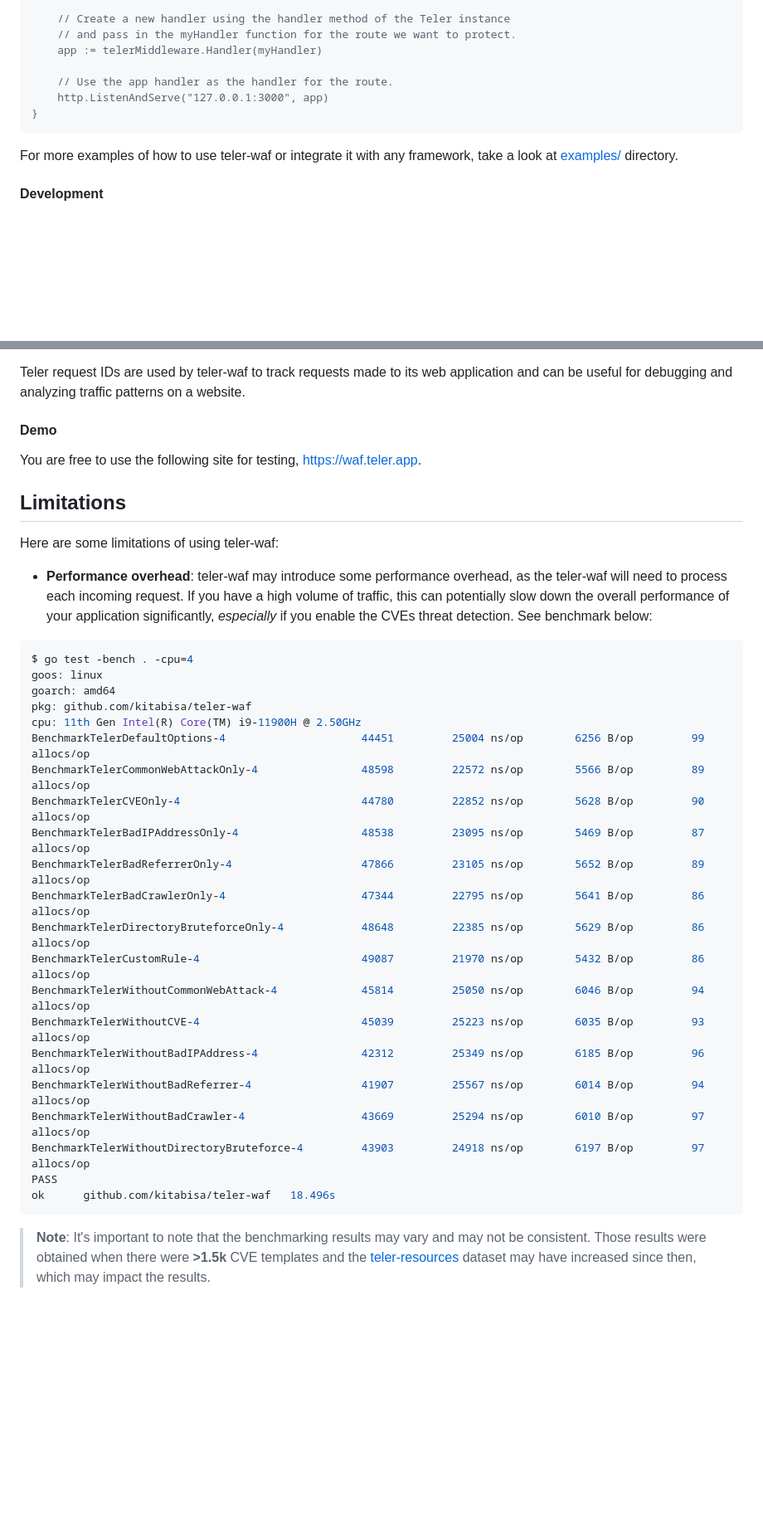
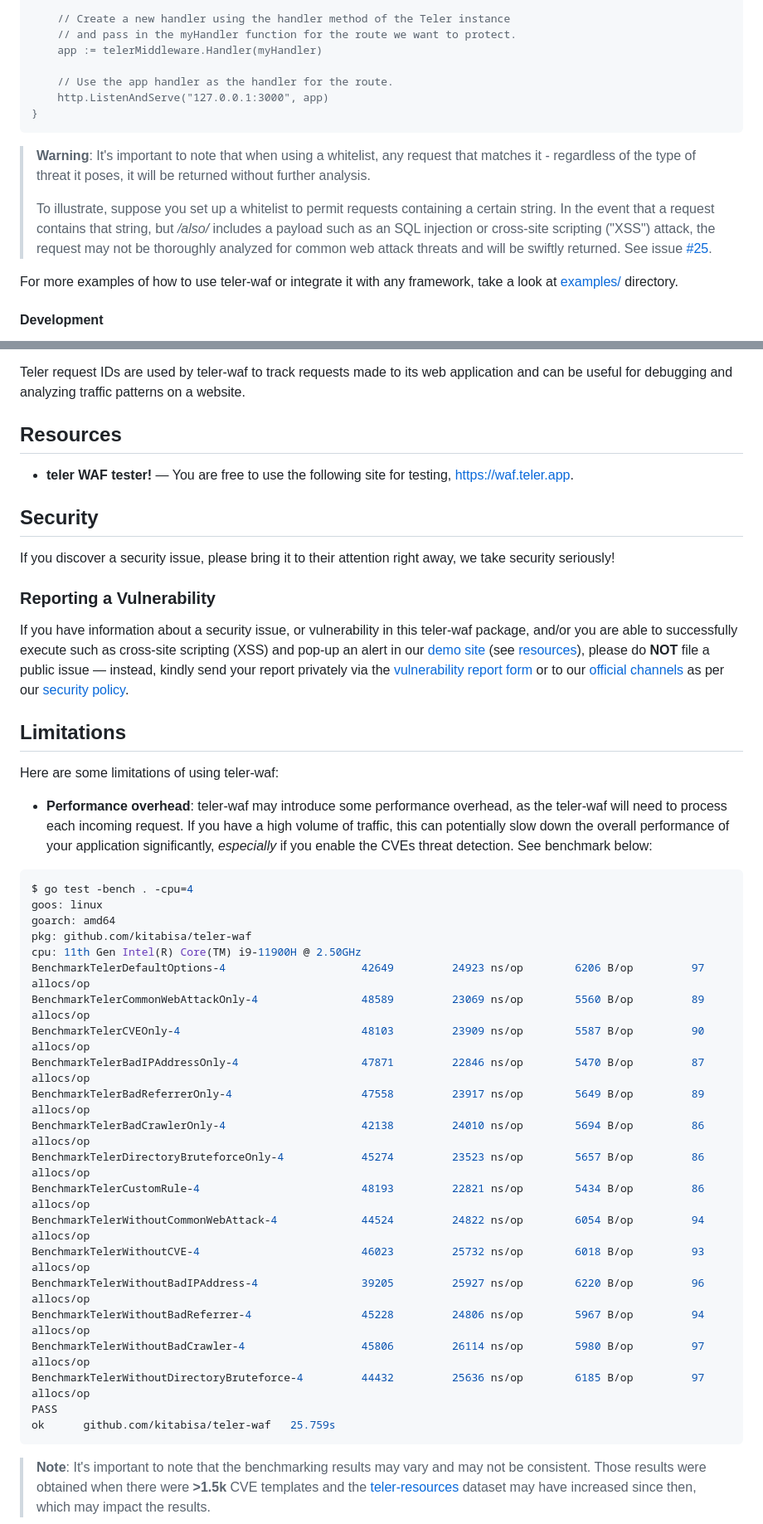
Before and after one commit to teler-sh/teler-waf, a Markdown page: README.md, 2 parts joined by grey strips. Shown at 83% size. Drawn GitHub-style; blank space fills up the shorter version.

Commit message:
docs: update bench, add resources & security section

````diff
--- a/README.md
+++ b/README.md
@@ -161,6 +161,10 @@ func main() {
 }
 ```
 
+> **Warning**: It's important to note that when using a whitelist, any request that matches it - regardless of the type of threat it poses, it will be returned without further analysis.
+>
+> To illustrate, suppose you set up a whitelist to permit requests containing a certain string. In the event that a request contains that string, but _/also/_ includes a payload such as an SQL injection or cross-site scripting ("XSS") attack, the request may not be thoroughly analyzed for common web attack threats and will be swiftly returned. See issue [#25](https://github.com/kitabisa/teler-waf/issues/25).
+
 For more examples of how to use teler-waf or integrate it with any framework, take a look at [examples/](https://github.com/kitabisa/teler-waf/tree/master/examples) directory.
 
 #### Development
@@ -191,9 +195,17 @@ For example, if a request to a website returns an HTTP error status code, such a
 
 Teler request IDs are used by teler-waf to track requests made to its web application and can be useful for debugging and analyzing traffic patterns on a website.
 
-#### Demo
+## Resources
 
-You are free to use the following site for testing, https://waf.teler.app.
+- **teler WAF tester!** — You are free to use the following site for testing, https://waf.teler.app.
+
+## Security
+
+If you discover a security issue, please bring it to their attention right away, we take security seriously!
+
+### Reporting a Vulnerability
+
+If you have information about a security issue, or vulnerability in this teler-waf package, and/or you are able to successfully execute such as cross-site scripting (XSS) and pop-up an alert in our [demo site](https://waf.teler.app) (see [resources](#resources)), please do **NOT** file a public issue — instead, kindly send your report privately via the [vulnerability report form](https://github.com/kitabisa/teler-waf/security/advisories/new) or to our [official channels](https://security.kitabisa.com/#official-channels) as per our [security policy](https://security.kitabisa.com/).
 
 ## Limitations
 
@@ -207,22 +219,22 @@ goos: linux
 goarch: amd64
 pkg: github.com/kitabisa/teler-waf
 cpu: 11th Gen Intel(R) Core(TM) i9-11900H @ 2.50GHz
-BenchmarkTelerDefaultOptions-4               	   44451	     25004 ns/op	    6256 B/op	      99 allocs/op
-BenchmarkTelerCommonWebAttackOnly-4          	   48598	     22572 ns/op	    5566 B/op	      89 allocs/op
-BenchmarkTelerCVEOnly-4                      	   44780	     22852 ns/op	    5628 B/op	      90 allocs/op
-BenchmarkTelerBadIPAddressOnly-4             	   48538	     23095 ns/op	    5469 B/op	      87 allocs/op
-BenchmarkTelerBadReferrerOnly-4              	   47866	     23105 ns/op	    5652 B/op	      89 allocs/op
-BenchmarkTelerBadCrawlerOnly-4               	   47344	     22795 ns/op	    5641 B/op	      86 allocs/op
-BenchmarkTelerDirectoryBruteforceOnly-4      	   48648	     22385 ns/op	    5629 B/op	      86 allocs/op
-BenchmarkTelerCustomRule-4                   	   49087	     21970 ns/op	    5432 B/op	      86 allocs/op
-BenchmarkTelerWithoutCommonWebAttack-4       	   45814	     25050 ns/op	    6046 B/op	      94 allocs/op
-BenchmarkTelerWithoutCVE-4                   	   45039	     25223 ns/op	    6035 B/op	      93 allocs/op
-BenchmarkTelerWithoutBadIPAddress-4          	   42312	     25349 ns/op	    6185 B/op	      96 allocs/op
-BenchmarkTelerWithoutBadReferrer-4           	   41907	     25567 ns/op	    6014 B/op	      94 allocs/op
-BenchmarkTelerWithoutBadCrawler-4            	   43669	     25294 ns/op	    6010 B/op	      97 allocs/op
-BenchmarkTelerWithoutDirectoryBruteforce-4   	   43903	     24918 ns/op	    6197 B/op	      97 allocs/op
+BenchmarkTelerDefaultOptions-4               	   42649	     24923 ns/op	    6206 B/op	      97 allocs/op
+BenchmarkTelerCommonWebAttackOnly-4          	   48589	     23069 ns/op	    5560 B/op	      89 allocs/op
+BenchmarkTelerCVEOnly-4                      	   48103	     23909 ns/op	    5587 B/op	      90 allocs/op
+BenchmarkTelerBadIPAddressOnly-4             	   47871	     22846 ns/op	    5470 B/op	      87 allocs/op
+BenchmarkTelerBadReferrerOnly-4              	   47558	     23917 ns/op	    5649 B/op	      89 allocs/op
+BenchmarkTelerBadCrawlerOnly-4               	   42138	     24010 ns/op	    5694 B/op	      86 allocs/op
+BenchmarkTelerDirectoryBruteforceOnly-4      	   45274	     23523 ns/op	    5657 B/op	      86 allocs/op
+BenchmarkTelerCustomRule-4                   	   48193	     22821 ns/op	    5434 B/op	      86 allocs/op
+BenchmarkTelerWithoutCommonWebAttack-4       	   44524	     24822 ns/op	    6054 B/op	      94 allocs/op
+BenchmarkTelerWithoutCVE-4                   	   46023	     25732 ns/op	    6018 B/op	      93 allocs/op
+BenchmarkTelerWithoutBadIPAddress-4          	   39205	     25927 ns/op	    6220 B/op	      96 allocs/op
+BenchmarkTelerWithoutBadReferrer-4           	   45228	     24806 ns/op	    5967 B/op	      94 allocs/op
+BenchmarkTelerWithoutBadCrawler-4            	   45806	     26114 ns/op	    5980 B/op	      97 allocs/op
+BenchmarkTelerWithoutDirectoryBruteforce-4   	   44432	     25636 ns/op	    6185 B/op	      97 allocs/op
 PASS
-ok  	github.com/kitabisa/teler-waf	18.496s
+ok  	github.com/kitabisa/teler-waf	25.759s
 ```
 
 > **Note**: It's important to note that the benchmarking results may vary and may not be consistent. Those results were obtained when there were **>1.5k** CVE templates and the [teler-resources](https://github.com/kitabisa/teler-resources) dataset may have increased since then, which may impact the results.
````
